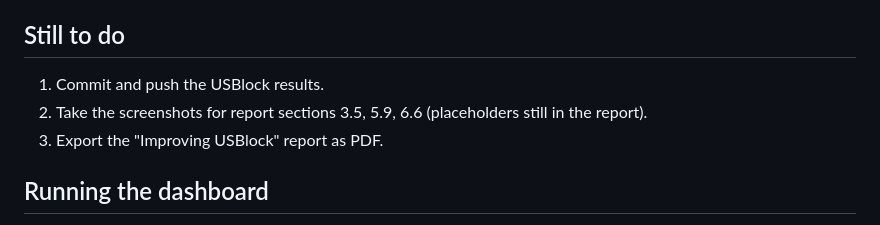
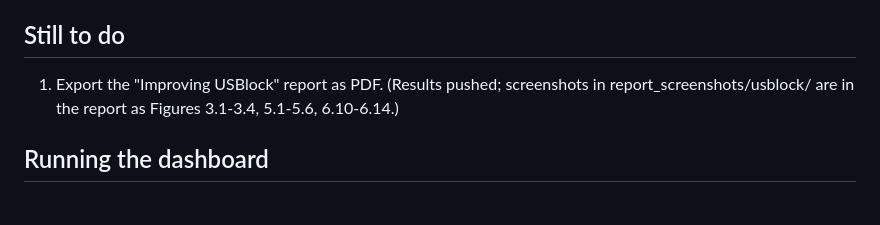
Before and after one commit to rehanshaik108834-collab/usb-hid-guard, a Markdown page: HANDOFF.md, the part around the change. Drawn GitHub-style.

Commit message:
Handoff: report complete

```diff
--- a/HANDOFF.md
+++ b/HANDOFF.md
@@ -53,9 +53,8 @@ The detectors and simulator need Linux (evdev, uinput, udev) and sudo. Everythin
   Report "Improving USBlock" (https://claude.ai/artifact/C93kLTwERG4sssLqDMAmoM) sections 2-6 updated.
 
 ## Still to do
-1. Commit and push the USBlock results.
-2. Take the screenshots for report sections 3.5, 5.9, 6.6 (placeholders still in the report).
-3. Export the "Improving USBlock" report as PDF.
+1. Export the "Improving USBlock" report as PDF. (Results pushed; screenshots in
+   report_screenshots/usblock/ are in the report as Figures 3.1-3.4, 5.1-5.6, 6.10-6.14.)
 
 ## Running the dashboard
 Linux VM:  `venv/bin/python dashboard/app.py`
```
